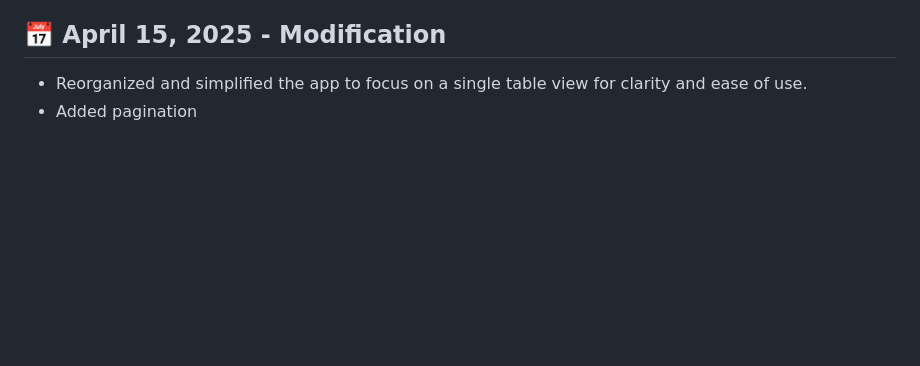
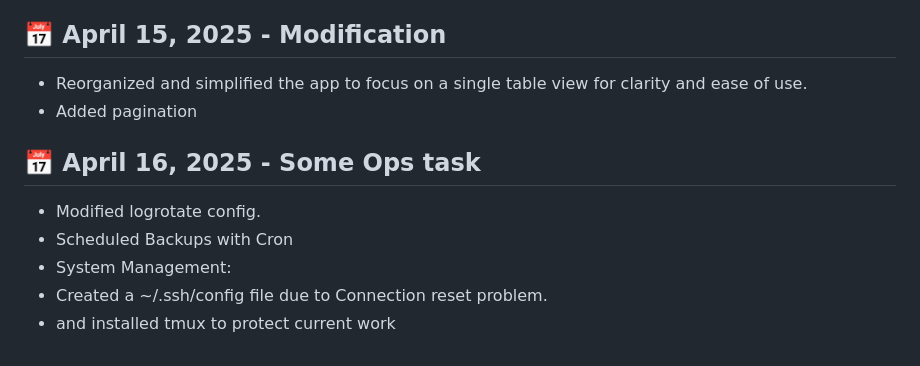
Before and after one commit to sadieedwin/incident-tracker-web-app, a Markdown page: progress_journal.md, the part around the change. GitHub-like rendering; blank space fills up the shorter version.

Commit message:
some ops

```diff
--- a/progress_journal.md
+++ b/progress_journal.md
@@ -211,3 +211,12 @@ Set up Icinga 2 to monitor:
  ## 📅 April 15, 2025 - Modification
   - Reorganized and simplified the app to focus on a single table view for clarity and ease of use.
   - Added pagination
+
+
+## 📅 April 16, 2025 - Some Ops task
+
+- Modified logrotate config.
+- Scheduled Backups with Cron
+- System Management:
+- Created a ~/.ssh/config file due to Connection reset problem.
+- and installed tmux to protect current work
```
